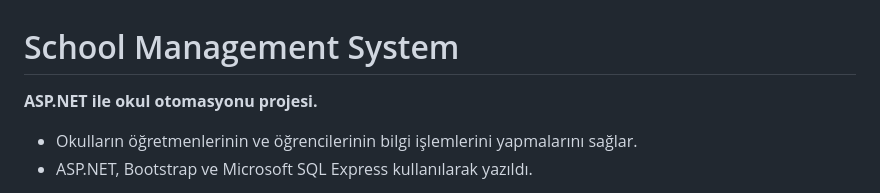
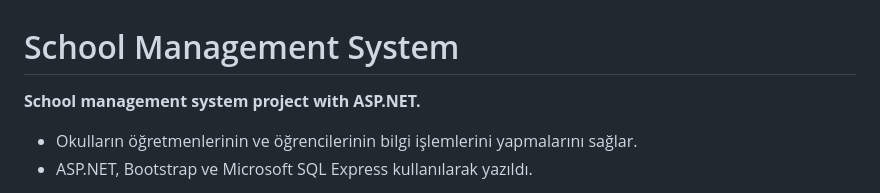
Before and after one commit to FerhatAkalan/School-Management-Project, a Markdown page: README.md, the part around the change. Drawn GitHub-style.

```diff
--- a/README.md
+++ b/README.md
@@ -1,5 +1,5 @@
 # School Management System
-**ASP.NET ile okul otomasyonu projesi.**
+**School management system project with ASP.NET.**
 + Okulların öğretmenlerinin ve öğrencilerinin bilgi işlemlerini yapmalarını sağlar.
 + ASP.NET, Bootstrap ve Microsoft SQL Express kullanılarak yazıldı.
 
```
